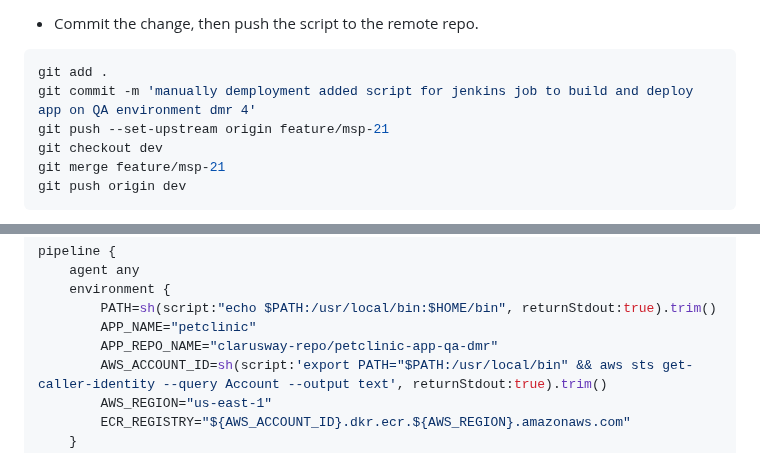
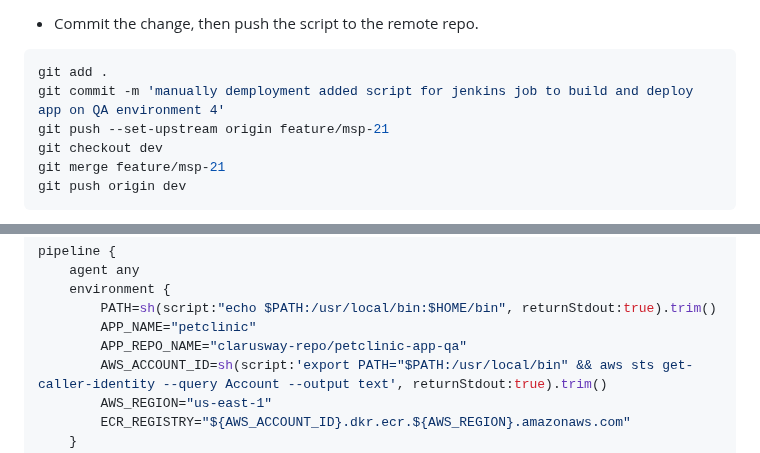
Before and after one commit to demirozman/azure-capstone-microservice, a Markdown page: README.md, 2 parts joined by grey strips. GitHub-like rendering.

Commit message:
manually demployment added script for jenkins job to build and deploy app on QA environment 4

````diff
--- a/README.md
+++ b/README.md
@@ -2834,7 +2834,7 @@ docker image prune -af
 
 ```bash
 git add .
-git commit -m 'manually demployment added script for jenkins job to build and deploy app on QA environment dmr 4'
+git commit -m 'manually demployment added script for jenkins job to build and deploy app on QA environment 4'
 git push --set-upstream origin feature/msp-21
 git checkout dev
 git merge feature/msp-21
@@ -2872,7 +2872,7 @@ pipeline {
     environment {
         PATH=sh(script:"echo $PATH:/usr/local/bin:$HOME/bin", returnStdout:true).trim()
         APP_NAME="petclinic"
-        APP_REPO_NAME="clarusway-repo/petclinic-app-qa-dmr"
+        APP_REPO_NAME="clarusway-repo/petclinic-app-qa"
         AWS_ACCOUNT_ID=sh(script:'export PATH="$PATH:/usr/local/bin" && aws sts get-caller-identity --query Account --output text', returnStdout:true).trim()
         AWS_REGION="us-east-1"
         ECR_REGISTRY="${AWS_ACCOUNT_ID}.dkr.ecr.${AWS_REGION}.amazonaws.com"
````
